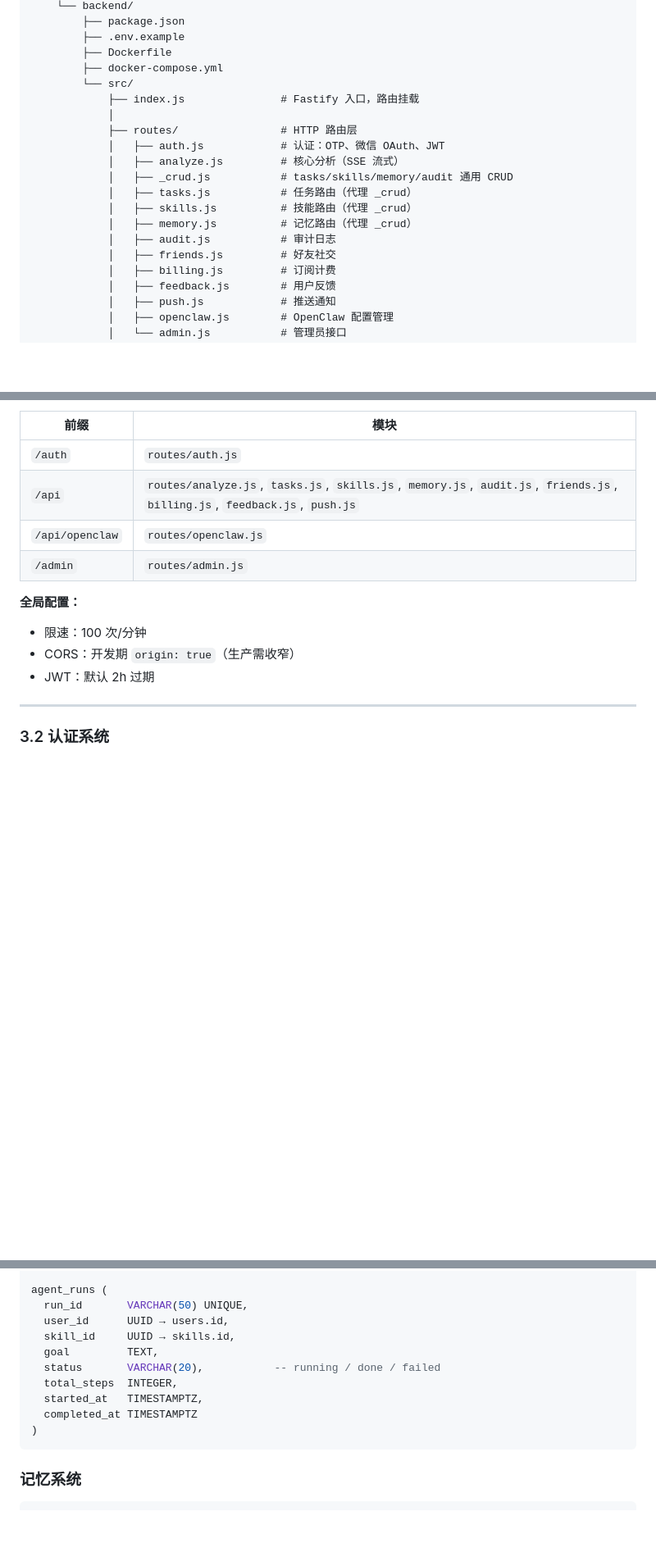
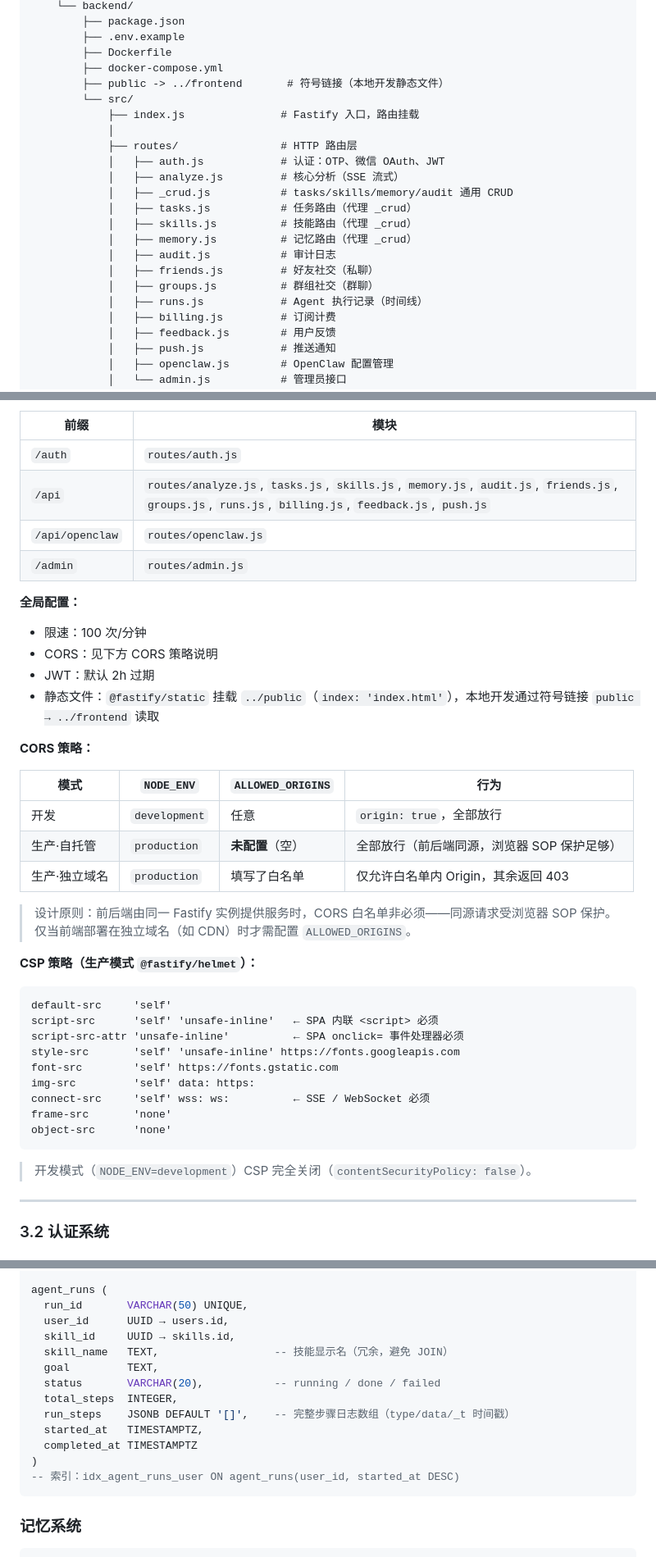
Before and after one commit to zijiangwang5795-dev/AIA, a Markdown page: package/docs/codebase-overview.md, 3 parts joined by grey strips. Shown at 82% size. Rendered like a GitHub page; blank space fills up the shorter version.

````diff
--- a/package/docs/codebase-overview.md
+++ b/package/docs/codebase-overview.md
@@ -98,6 +98,7 @@ AIA/
         ├── .env.example
         ├── Dockerfile
         ├── docker-compose.yml
+        ├── public -> ../frontend       # 符号链接（本地开发静态文件）
         └── src/
             ├── index.js               # Fastify 入口，路由挂载
             │
@@ -109,7 +110,9 @@ AIA/
             │   ├── skills.js          # 技能路由（代理 _crud）
             │   ├── memory.js          # 记忆路由（代理 _crud）
             │   ├── audit.js           # 审计日志
-            │   ├── friends.js         # 好友社交
+            │   ├── friends.js         # 好友社交（私聊）
+            │   ├── groups.js          # 群组社交（群聊）
+            │   ├── runs.js            # Agent 执行记录（时间线）
             │   ├── billing.js         # 订阅计费
             │   ├── feedback.js        # 用户反馈
             │   ├── push.js            # 推送通知
@@ -161,14 +164,41 @@ AIA/
 | 前缀 | 模块 |
 |---|---|
 | `/auth` | `routes/auth.js` |
-| `/api` | `routes/analyze.js`, `tasks.js`, `skills.js`, `memory.js`, `audit.js`, `friends.js`, `billing.js`, `feedback.js`, `push.js` |
+| `/api` | `routes/analyze.js`, `tasks.js`, `skills.js`, `memory.js`, `audit.js`, `friends.js`, `groups.js`, `runs.js`, `billing.js`, `feedback.js`, `push.js` |
 | `/api/openclaw` | `routes/openclaw.js` |
 | `/admin` | `routes/admin.js` |
 
 **全局配置：**
 - 限速：100 次/分钟
-- CORS：开发期 `origin: true`（生产需收窄）
+- CORS：见下方 CORS 策略说明
 - JWT：默认 2h 过期
+- 静态文件：`@fastify/static` 挂载 `../public`（`index: 'index.html'`），本地开发通过符号链接 `public → ../frontend` 读取
+
+**CORS 策略：**
+
+| 模式 | `NODE_ENV` | `ALLOWED_ORIGINS` | 行为 |
+|---|---|---|---|
+| 开发 | `development` | 任意 | `origin: true`，全部放行 |
+| 生产·自托管 | `production` | **未配置**（空） | 全部放行（前后端同源，浏览器 SOP 保护足够）|
+| 生产·独立域名 | `production` | 填写了白名单 | 仅允许白名单内 Origin，其余返回 403 |
+
+> 设计原则：前后端由同一 Fastify 实例提供服务时，CORS 白名单非必须——同源请求受浏览器 SOP 保护。仅当前端部署在独立域名（如 CDN）时才需配置 `ALLOWED_ORIGINS`。
+
+**CSP 策略（生产模式 `@fastify/helmet`）：**
+
+```
+default-src     'self'
+script-src      'self' 'unsafe-inline'   ← SPA 内联 <script> 必须
+script-src-attr 'unsafe-inline'          ← SPA onclick= 事件处理器必须
+style-src       'self' 'unsafe-inline' https://fonts.googleapis.com
+font-src        'self' https://fonts.gstatic.com
+img-src         'self' data: https:
+connect-src     'self' wss: ws:          ← SSE / WebSocket 必须
+frame-src       'none'
+object-src      'none'
+```
+
+> 开发模式（`NODE_ENV=development`）CSP 完全关闭（`contentSecurityPolicy: false`）。
 
 ---
 
@@ -1025,12 +1113,15 @@ agent_runs (
   run_id       VARCHAR(50) UNIQUE,
   user_id      UUID → users.id,
   skill_id     UUID → skills.id,
+  skill_name   TEXT,                  -- 技能显示名（冗余，避免 JOIN）
   goal         TEXT,
   status       VARCHAR(20),           -- running / done / failed
   total_steps  INTEGER,
+  run_steps    JSONB DEFAULT '[]',    -- 完整步骤日志数组（type/data/_t 时间戳）
   started_at   TIMESTAMPTZ,
   completed_at TIMESTAMPTZ
 )
+-- 索引：idx_agent_runs_user ON agent_runs(user_id, started_at DESC)
 ```
 
 ### 记忆系统
````
Also changed, not shown: other parts of package/docs/codebase-overview.md (+98 -3 lines).
